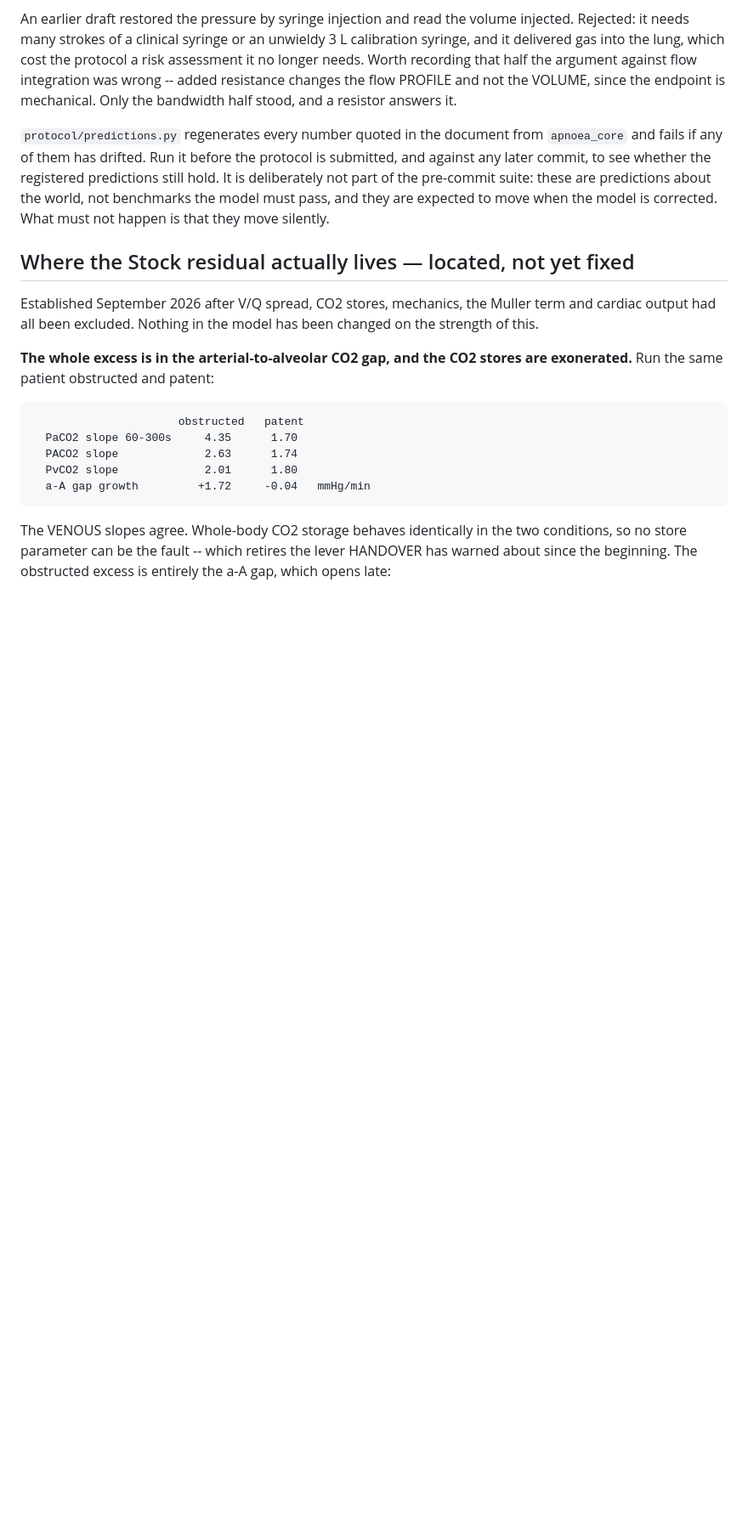
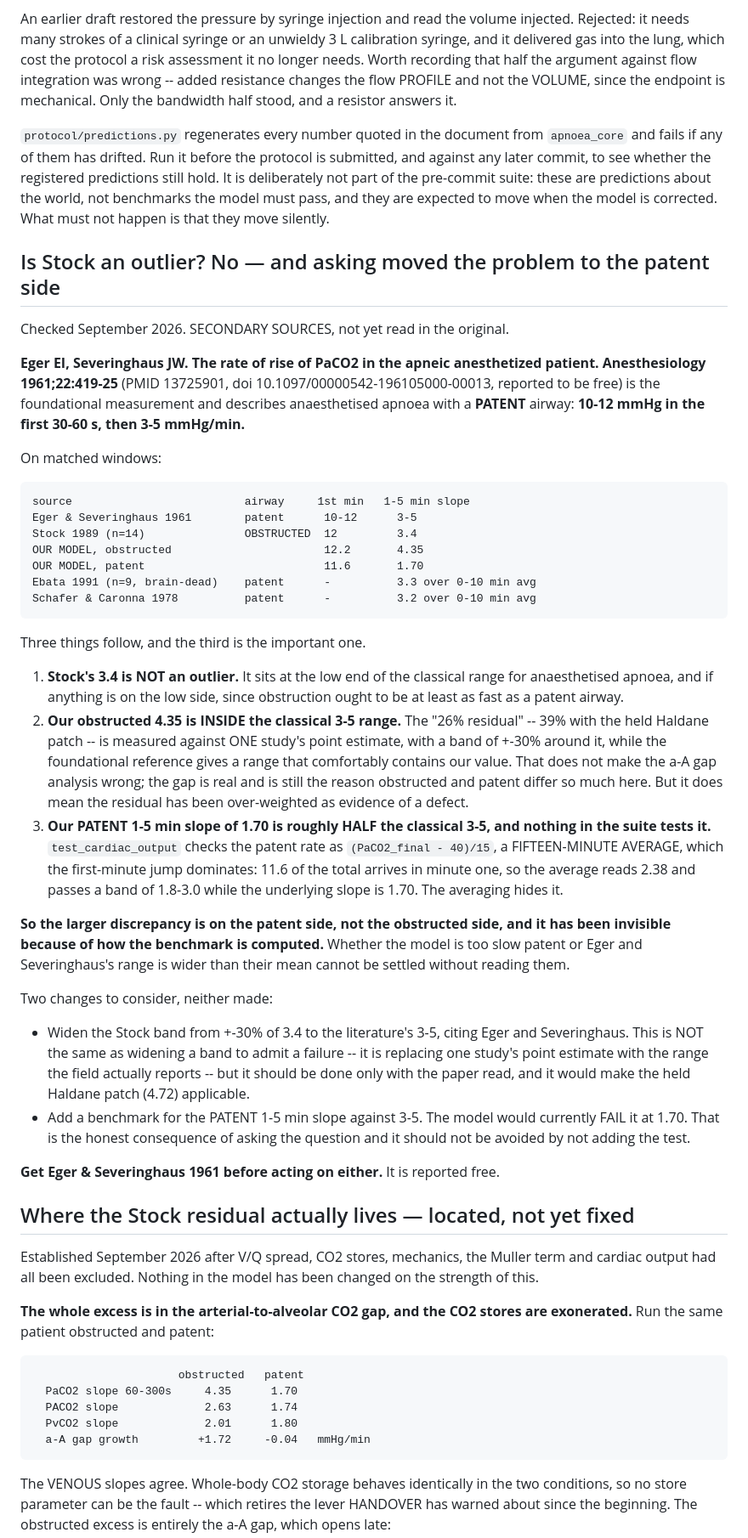
Before and after one commit to Andy-Prusa/Test, a Markdown page: HANDOVER.md, the part around the change. Shown at 85% size. GitHub-like rendering; blank space fills up the shorter version.

Commit message:
Ask whether Stock is an outlier: no, and the problem moves to the patent side
Eger EI, Severinghaus JW, Anesthesiology 1961;22:419-25 is the foundational
measurement of apnoeic CO2 rise in anaesthetised patients with a PATENT airway:
10-12 mmHg in the first 30-60 s, then 3-5 mmHg/min. On matched windows:

    source                        airway      1st min   1-5 min
    Eger & Severinghaus 1961      patent       10-12      3-5
    Stock 1989 (n=14)             OBSTRUCTED   12         3.4
    OUR MODEL, obstructed                      12.2       4.35
    OUR MODEL, patent                          11.6       1.70

Stock is not an outlier. It sits at the low end of the classical range, and if
anything on the low side, since obstruction ought to be at least as fast as a
patent airway.

Our obstructed 4.35 is INSIDE that classical range. The 26% residual -- 39%
with the held Haldane patch -- has been measured against one study's point
estimate with a +-30% band, while the foundational reference gives a range that
contains our value. The a-A gap analysis is unaffected and still explains why
obstructed and patent differ so much in this model, but the residual has been
over-weighted as evidence of a defect.

The larger discrepancy is on the PATENT side and nothing tests it. Our patent
1-5 min slope is 1.70 against a classical 3-5. test_cardiac_output checks the
patent rate as (PaCO2_final - 40)/15 -- a fifteen-minute average dominated by
the first-minute jump of 11.6 -- so it reads 2.38 and passes a band of 1.8-3.0
while the underlying slope is half the literature value. The averaging hides it.

Two changes recorded and NOT made. Widening the Stock band from +-30% of 3.4 to
the literature's 3-5 would not be widening a band to admit a failure, it would
be replacing one study's point estimate with the range the field reports, and
it would make the held Haldane patch applicable at 4.72 -- but it needs the
paper read first. And a benchmark should be added for the patent 1-5 min slope,
which the model would currently FAIL at 1.70. That is the honest consequence of
asking the question and should not be avoided by declining to add the test.

All of this is from secondary sources. Eger & Severinghaus 1961 is reported to
be free (PMID 13725901); get it before acting on either change.

Co-Authored-By: Claude Opus 5 <noreply@anthropic.com>
Claude-Session: https://claude.ai/code/session_01JiDeVmqMwZ38LP4ryvYAFp

```diff
--- a/HANDOVER.md
+++ b/HANDOVER.md
@@ -884,6 +884,63 @@ these are predictions about the world, not benchmarks the model must pass, and
 they are expected to move when the model is corrected. What must not happen is
 that they move silently.
 
+## Is Stock an outlier? No — and asking moved the problem to the patent side
+
+Checked September 2026. SECONDARY SOURCES, not yet read in the original.
+
+**Eger EI, Severinghaus JW. The rate of rise of PaCO2 in the apneic
+anesthetized patient. Anesthesiology 1961;22:419-25** (PMID 13725901, doi
+10.1097/00000542-196105000-00013, reported to be free) is the foundational
+measurement and describes anaesthetised apnoea with a **PATENT** airway:
+**10-12 mmHg in the first 30-60 s, then 3-5 mmHg/min.**
+
+On matched windows:
+
+    source                          airway     1st min   1-5 min slope
+    Eger & Severinghaus 1961        patent      10-12      3-5
+    Stock 1989 (n=14)               OBSTRUCTED  12         3.4
+    OUR MODEL, obstructed                       12.2       4.35
+    OUR MODEL, patent                           11.6       1.70
+    Ebata 1991 (n=9, brain-dead)    patent      -          3.3 over 0-10 min avg
+    Schafer & Caronna 1978          patent      -          3.2 over 0-10 min avg
+
+Three things follow, and the third is the important one.
+
+1. **Stock's 3.4 is NOT an outlier.** It sits at the low end of the classical
+   range for anaesthetised apnoea, and if anything is on the low side, since
+   obstruction ought to be at least as fast as a patent airway.
+2. **Our obstructed 4.35 is INSIDE the classical 3-5 range.** The "26%
+   residual" -- 39% with the held Haldane patch -- is measured against ONE
+   study's point estimate, with a band of +-30% around it, while the
+   foundational reference gives a range that comfortably contains our value.
+   That does not make the a-A gap analysis wrong; the gap is real and is still
+   the reason obstructed and patent differ so much here. But it does mean the
+   residual has been over-weighted as evidence of a defect.
+3. **Our PATENT 1-5 min slope of 1.70 is roughly HALF the classical 3-5, and
+   nothing in the suite tests it.** `test_cardiac_output` checks the patent
+   rate as `(PaCO2_final - 40)/15`, a FIFTEEN-MINUTE AVERAGE, which the
+   first-minute jump dominates: 11.6 of the total arrives in minute one, so the
+   average reads 2.38 and passes a band of 1.8-3.0 while the underlying slope
+   is 1.70. The averaging hides it.
+
+**So the larger discrepancy is on the patent side, not the obstructed side, and
+it has been invisible because of how the benchmark is computed.** Whether the
+model is too slow patent or Eger and Severinghaus's range is wider than their
+mean cannot be settled without reading them.
+
+Two changes to consider, neither made:
+
+- Widen the Stock band from +-30% of 3.4 to the literature's 3-5, citing Eger
+  and Severinghaus. This is NOT the same as widening a band to admit a
+  failure -- it is replacing one study's point estimate with the range the
+  field actually reports -- but it should be done only with the paper read,
+  and it would make the held Haldane patch (4.72) applicable.
+- Add a benchmark for the PATENT 1-5 min slope against 3-5. The model would
+  currently FAIL it at 1.70. That is the honest consequence of asking the
+  question and it should not be avoided by not adding the test.
+
+**Get Eger & Severinghaus 1961 before acting on either.** It is reported free.
+
 ## Where the Stock residual actually lives — located, not yet fixed
 
 Established September 2026 after V/Q spread, CO2 stores, mechanics, the Muller
```
